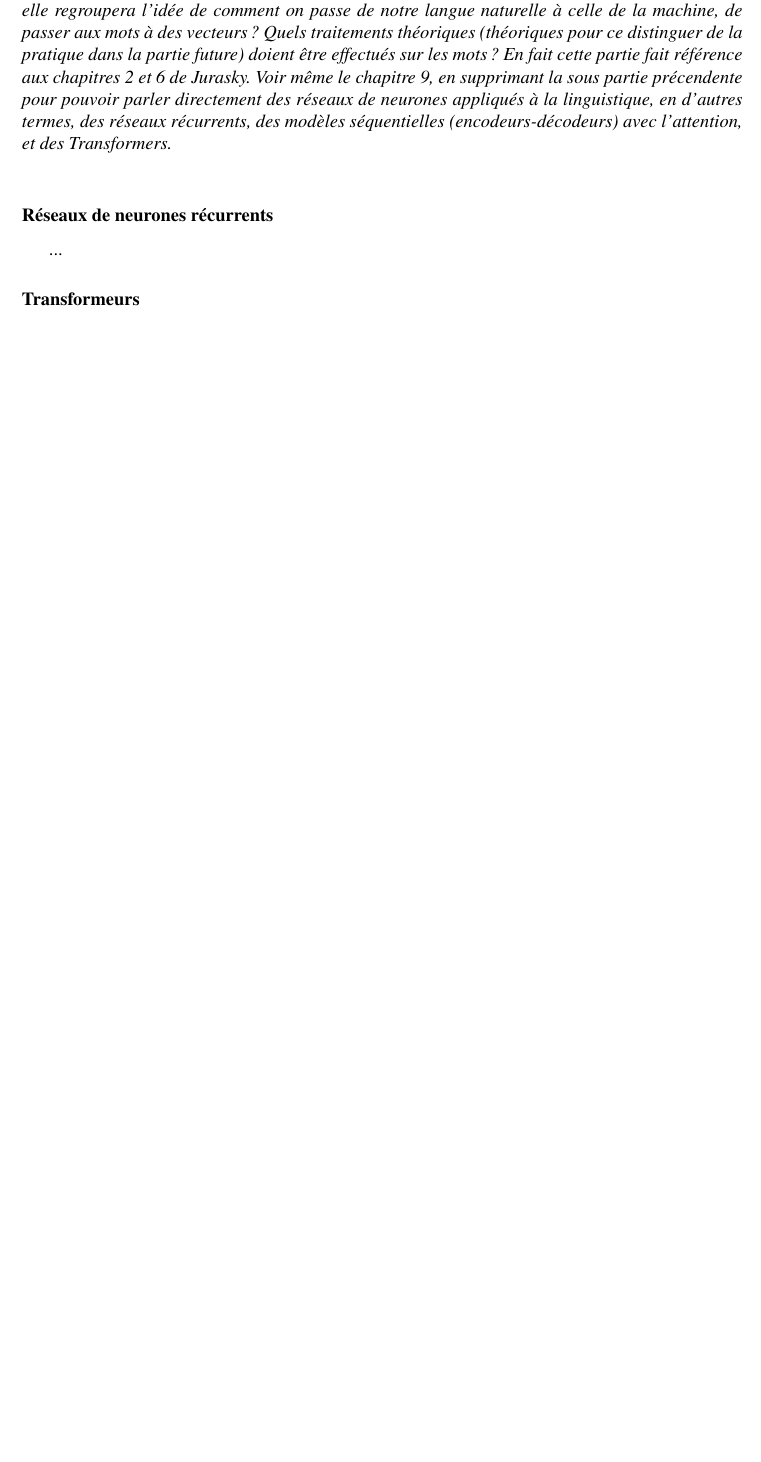
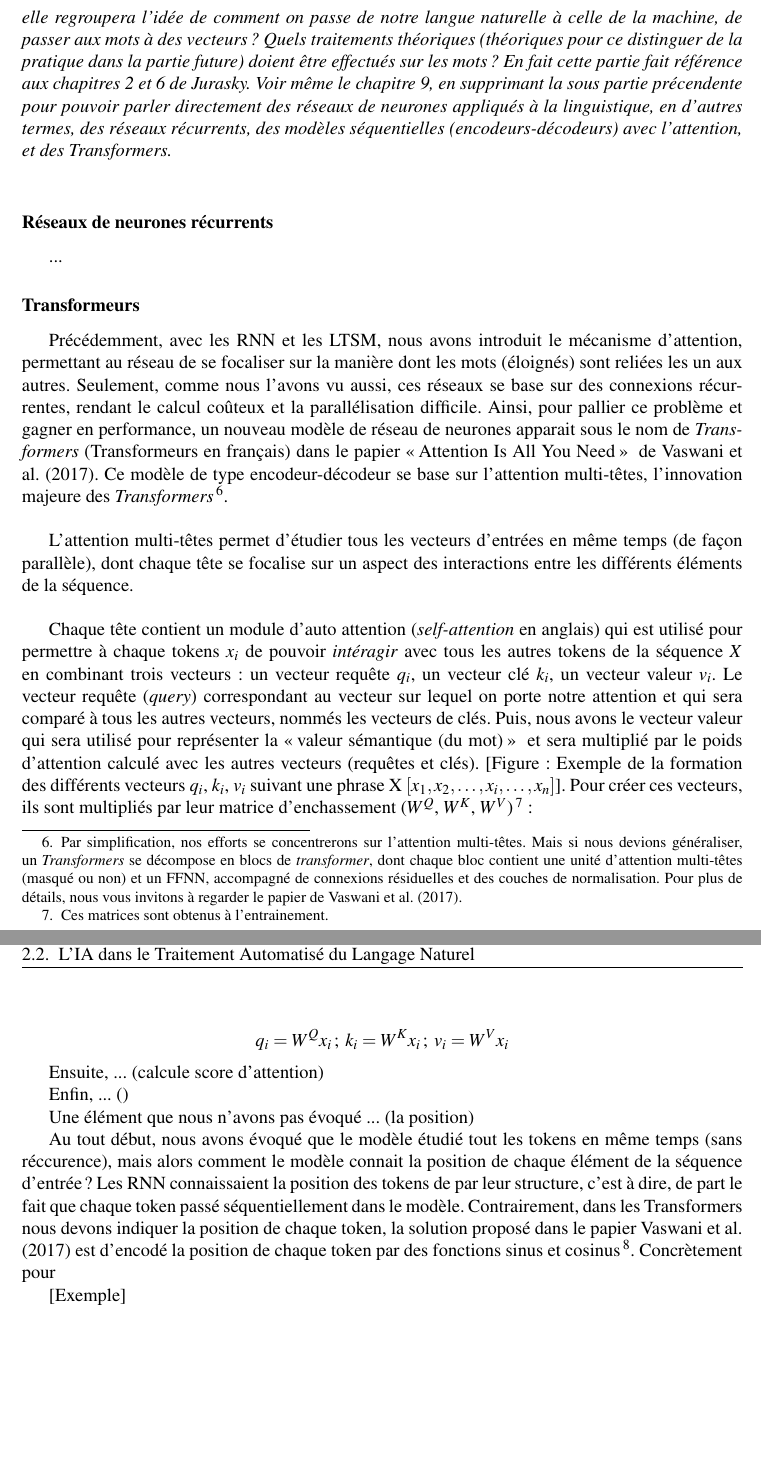
Before and after one commit to Convolutio/IA_languesAnciennes, a LaTeX document (Mémoire/memoire.tex): part of page 13 of 19 before the commit and two parts of pages 13 and 14 of 20 after it, the two joined at a grey line, cut so that both start at the same text, the shorter picture padded with empty space. Compiled offline with pdfLaTeX.

Commit message:
Go go transformers

```diff
--- a/Mémoire/memoire.tex
+++ b/Mémoire/memoire.tex
@@ -24,7 +24,7 @@
 \addbibresource{biblio.bib}
 
 \usepackage{amsfonts}
-\usepackage{fancyhdr} % Pour la mise en page des en-têtes
+\usepackage{fancyhdr} % Pour la mise en page des en-têtess
 
 \begin{document}
 \pagestyle{fancy}
@@ -204,5 +204,26 @@ Discuter rapidement du one hot encoding, puis du word embedding (statique et con
 
 ...
 
+% Transition vers les Transformeurs, discuter des problèmes que pose les RNN.
+
 \subsubsection{Transformeurs}
 
+Précédemment, avec les RNN et les LTSM, nous avons introduit le mécanisme d'attention, permettant au réseau de se focaliser sur la manière dont les mots (éloignés) sont reliées les un aux autres. Seulement, comme nous l'avons vu aussi, ces réseaux se base sur des connexions récurrentes, rendant le calcul coûteux et la parallélisation difficile. Ainsi, pour pallier ce problème et gagner en performance, un nouveau modèle de réseau de neurones apparait sous le nom de \textit{Transformers} (Transformeurs en français) dans le papier \og Attention Is All You Need \fg\; de Vaswani et al. (2017). Ce modèle de type encodeur-décodeur se base sur l'attention multi-têtes, l'innovation majeure des \textit{Transformers}\footnote{Par simplification, nos efforts se concentrerons sur l'attention multi-têtes. Mais si nous devions généraliser, un \textit{Transformers} se décompose en blocs de \textit{transformer}, dont chaque bloc contient une unité d'attention multi-têtes (masqué ou non) et un FFNN, accompagné de connexions résiduelles et des couches de normalisation. Pour plus de détails, nous vous invitons à regarder le papier de Vaswani et al. (2017).}.\\
+
+L'attention multi-têtes permet d'étudier tous les vecteurs d'entrées en même temps (de façon parallèle), dont chaque tête se focalise sur un aspect des interactions entre les différents éléments de la séquence.\\
+
+Chaque tête contient un module d'auto attention (\textit{self-attention} en anglais) qui est utilisé pour permettre à chaque tokens $x_i$ de pouvoir \textit{intéragir} avec tous les autres tokens de la séquence $X$ en combinant trois vecteurs : un vecteur requête $q_i$, un vecteur clé $k_i$, un vecteur valeur $v_i$. Le vecteur requête (\textit{query}) correspondant au vecteur sur lequel on porte notre attention et qui sera comparé à tous les autres vecteurs, nommés les vecteurs de clés. Puis, nous avons le vecteur valeur qui sera utilisé pour représenter la \og valeur sémantique (du mot)\fg\; et sera multiplié par le poids d'attention calculé avec les autres vecteurs (requêtes et clés). [Figure : Exemple de la formation des différents vecteurs $q_i$, $k_i$, $v_i$ suivant une phrase X $[x_1, x_2, \dots, x_i, \dots, x_n]$]. Pour créer ces vecteurs, ils sont multipliés par leur matrice d'enchassement ($W^Q$, $W^K$, $W^V$)\footnote{Ces matrices sont obtenus à l'entrainement.} :
+
+\[ q_i = W^Q x_i \,;\; k_i = W^K x_i \,;\; v_i = W^V x_i\]
+
+Ensuite, ... (calcule score d'attention)
+
+Enfin, ... ()
+
+Une élément que nous n'avons pas évoqué ... (la position)
+
+Au tout début, nous avons évoqué que le modèle étudié tout les tokens en même temps (sans réccurence), mais alors comment le modèle connait la position de chaque élément de la séquence d'entrée ? Les RNN connaissaient la position des tokens de par leur structure, c'est à dire, de part le fait que chaque token passé séquentiellement dans le modèle. Contrairement, dans les Transformers nous devons indiquer la position de chaque token, la solution proposé dans le papier Vaswani et al. (2017) est d'encodé la position de chaque token par des fonctions sinus et cosinus\footnote{Nous invitons le lecteur à regarder le papier de Vaswani et al. (2017) pour se convaincre de la pertinence de ce choix d'encodage de position. Simplement, retenez que cela permet au modèle de s'entrainer avec la position relative des tokens, plutôt que la position absolue.}. Concrètement pour
+
+[Exemple]
+
+\chapter{Les contributions de l'IA dans la linguistique historique}
```
Also changed, not shown: Mémoire/memoire.tex (21 more changed lines).
